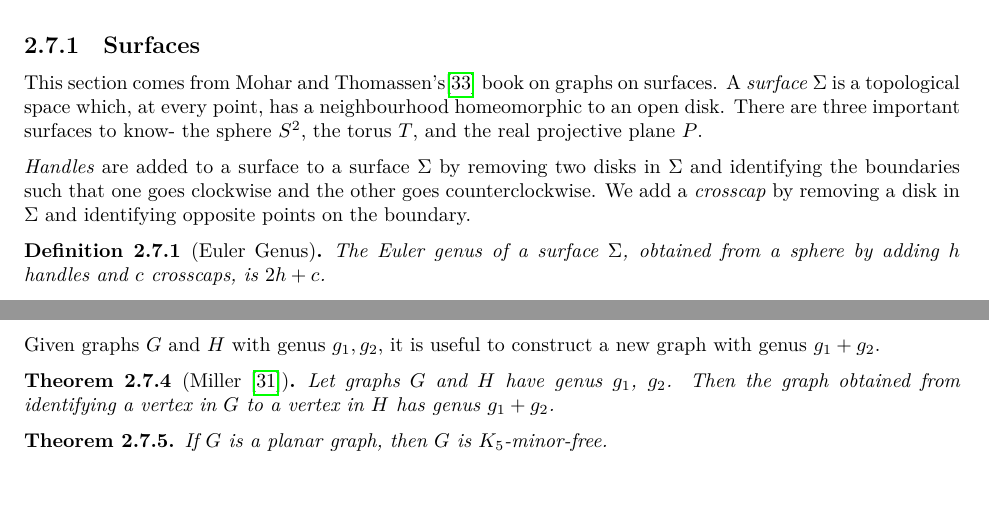
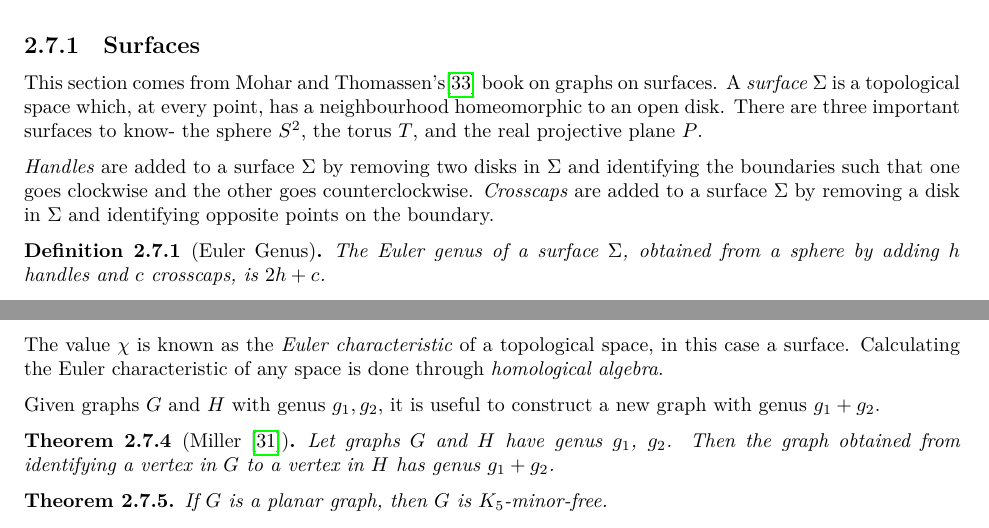
Before and after one commit to ErickLuu/Honours-Project-Notes, a LaTeX thesis (Notes/Structural Graph Theory/thesis.tex, which reads Notes/Structural Graph Theory/chapters/definitions/surfaces.tex): two parts of pages 16 and 17 of 46, joined at a grey line, cut so that both start at the same text. Compiled offline with LuaLaTeX.

Commit message:
Added bit on homology

```diff
--- a/Notes/Structural Graph Theory/chapters/definitions/surfaces.tex
+++ b/Notes/Structural Graph Theory/chapters/definitions/surfaces.tex
@@ -1,13 +1,11 @@
 \section{Surfaces and graphs on surfaces}
 This section discusses surfaces, and graphs on surfaces. Graphs on surfaces is a natural extension to graphs on planes. Furthermore, graphs on fixed surfaces are an essential ingredient to the Graph Minor Structure Theorem.
-
-
 
 \subsection{Surfaces}
 
 This section comes from Mohar and Thomassen's\cite{moharGraphsSurfaces2001} book on graphs on surfaces. A \textit{surface} \(\Sigma\) is a topological space which, at every point, has a neighbourhood homeomorphic to an open disk. There are three important surfaces to know- the sphere \(S^2\), the torus \(T\), and the real projective plane \(P\).
 
-\textit{Handles} are added to a surface to a surface \(\Sigma\) by removing two disks in \(\Sigma\) and identifying the boundaries such that one goes clockwise and the other goes counterclockwise. We add a \textit{crosscap} by removing a disk in \(\Sigma\) and identifying opposite points on the boundary.
+\textit{Handles} are added to a surface \(\Sigma\) by removing two disks in \(\Sigma\) and identifying the boundaries such that one goes clockwise and the other goes counterclockwise. \textit{Crosscaps} are added to a surface $\Sigma$ by removing a disk in \(\Sigma\) and identifying opposite points on the boundary.
 \par
 \begin{definition}[Euler Genus]
 	The \textit{Euler genus} of a surface \(\Sigma\), obtained from a sphere by adding \(h\) handles and \(c\) crosscaps, is \(2h + c\).
@@ -37,6 +35,7 @@ The \textit{Euler Genus} of a \textit{graph} \(G\) is the smallest Euler genus \
 \begin{theorem}[Euler's formula on surfaces]\label{thm:Euler_surfaces}
 	Let \(|F(G)|\) be the number of faces in a graph \(G\). Then \(|V(G)| - |E(G)| + |F(G)| = \chi = 2 - g\).
 \end{theorem}
+The value $\chi$ is known as the \textit{Euler characteristic} of a topological space, in this case a surface. Calculating the Euler characteristic of any space is done through \textit{homological algebra}.
 
 Given graphs $G$ and $H$ with genus $g_1, g_2$, it is useful to construct a new graph with genus $g_1 + g_2$.
 \begin{theorem}[\textcite{millerAdditivityTheoremGenus1987}]\label{thm:additivity_genus}
```
